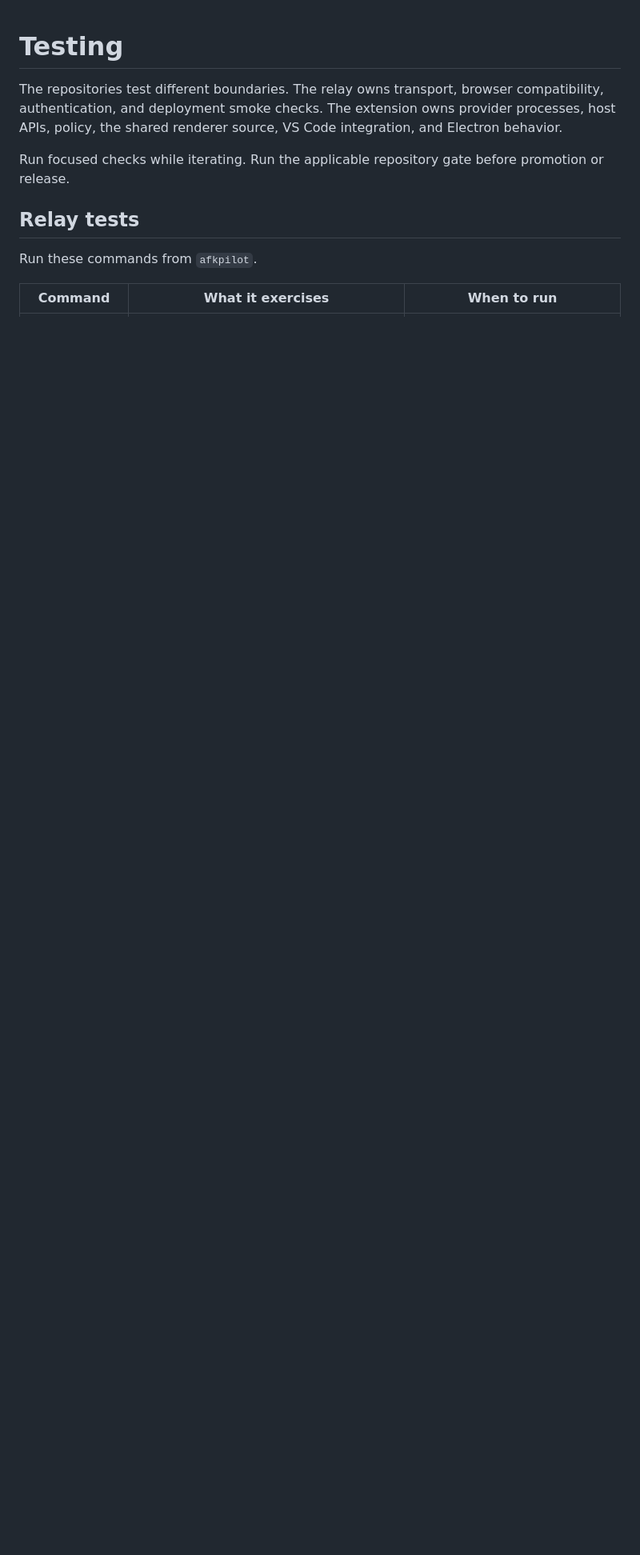
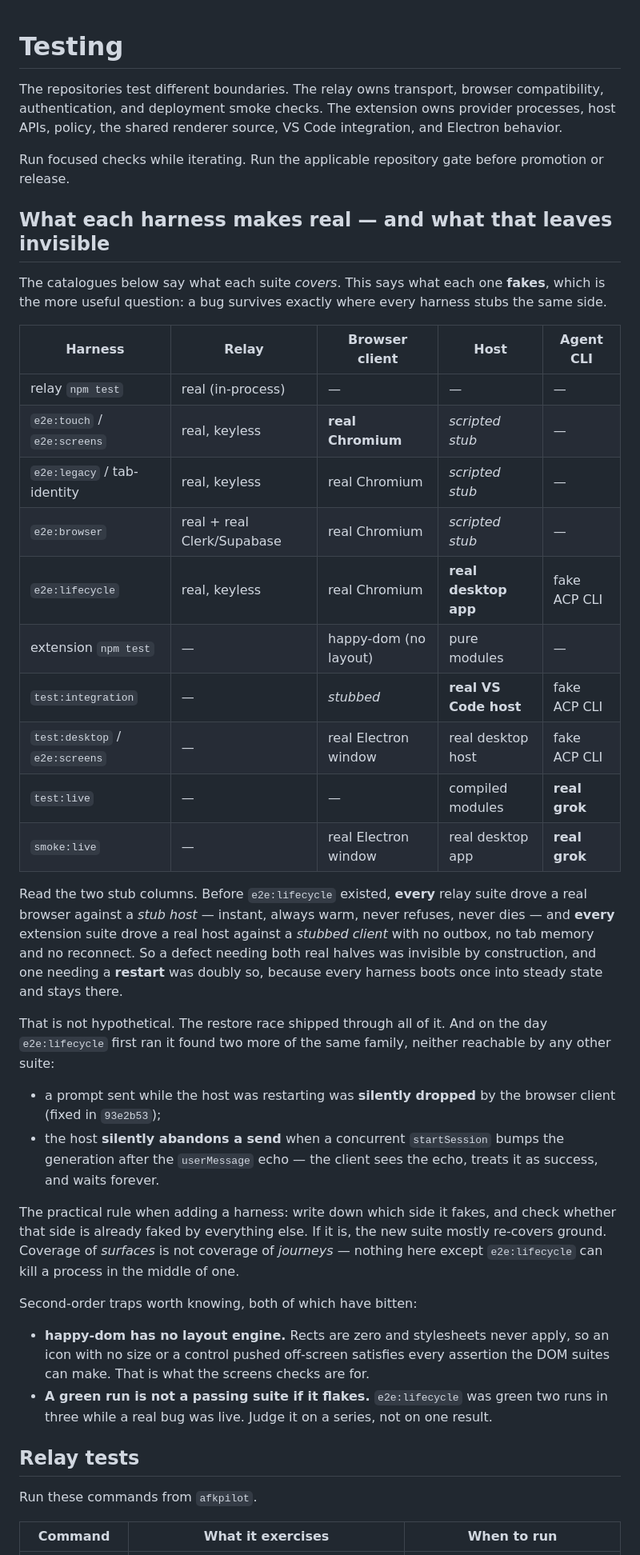
Before and after one commit to phuryn/afkpilot, a Markdown page: docs/test.md, the part around the change. Shown at 80% size. GitHub-like rendering; blank space fills up the shorter version.

Commit message:
Write down which side each harness fakes
The test docs in both repos say what each suite covers. Neither said what each
one FAKES, which is the question that actually predicts where a bug survives:
somewhere every harness stubs the same side.

Before e2e:lifecycle, every relay suite drove a real browser against a stub host
-- instant, always warm, never refuses, never dies -- and every extension suite
drove a real host against a stubbed client with no outbox, no tab memory and no
reconnect. A defect needing both real halves was invisible by construction, and
one needing a restart doubly so, because every harness boots once into steady
state and stays there. The restore race shipped through all of it.

The matrix now lives here, in the doc that already contrasts the two
repositories, rather than in a third catalogue that would duplicate the two
existing lists and drift away from them.

Recorded with it: the evidence from the day the lifecycle suite first ran, when
it found two more of the same family -- the browser silently dropping a prompt
sent during a restart, and the host silently abandoning a send when a concurrent
startSession bumps the generation after the userMessage echo. Plus the two
second-order traps that have bitten: happy-dom has no layout engine, so
zero-sized and off-screen elements satisfy every assertion the DOM suites can
make; and a suite that is green two runs in three is not passing.

Co-Authored-By: Claude Opus 5 <noreply@anthropic.com>

```diff
--- a/docs/test.md
+++ b/docs/test.md
@@ -3,6 +3,58 @@
 The repositories test different boundaries. The relay owns transport, browser compatibility, authentication, and deployment smoke checks. The extension owns provider processes, host APIs, policy, the shared renderer source, VS Code integration, and Electron behavior.
 
 Run focused checks while iterating. Run the applicable repository gate before promotion or release.
+
+## What each harness makes real — and what that leaves invisible
+
+The catalogues below say what each suite *covers*. This says what each one
+**fakes**, which is the more useful question: a bug survives exactly where every
+harness stubs the same side.
+
+| Harness | Relay | Browser client | Host | Agent CLI |
+| --- | --- | --- | --- | --- |
+| relay `npm test` | real (in-process) | — | — | — |
+| `e2e:touch` / `e2e:screens` | real, keyless | **real Chromium** | *scripted stub* | — |
+| `e2e:legacy` / tab-identity | real, keyless | real Chromium | *scripted stub* | — |
+| `e2e:browser` | real + real Clerk/Supabase | real Chromium | *scripted stub* | — |
+| `e2e:lifecycle` | real, keyless | real Chromium | **real desktop app** | fake ACP CLI |
+| extension `npm test` | — | happy-dom (no layout) | pure modules | — |
+| `test:integration` | — | *stubbed* | **real VS Code host** | fake ACP CLI |
+| `test:desktop` / `e2e:screens` | — | real Electron window | real desktop host | fake ACP CLI |
+| `test:live` | — | — | compiled modules | **real grok** |
+| `smoke:live` | — | real Electron window | real desktop app | **real grok** |
+
+Read the two stub columns. Before `e2e:lifecycle` existed, **every** relay suite
+drove a real browser against a *stub host* — instant, always warm, never
+refuses, never dies — and **every** extension suite drove a real host against a
+*stubbed client* with no outbox, no tab memory and no reconnect. So a defect
+needing both real halves was invisible by construction, and one needing a
+**restart** was doubly so, because every harness boots once into steady state
+and stays there.
+
+That is not hypothetical. The restore race shipped through all of it. And on the
+day `e2e:lifecycle` first ran it found two more of the same family, neither
+reachable by any other suite:
+
+- a prompt sent while the host was restarting was **silently dropped** by the
+  browser client (fixed in `93e2b53`);
+- the host **silently abandons a send** when a concurrent `startSession` bumps
+  the generation after the `userMessage` echo — the client sees the echo, treats
+  it as success, and waits forever.
+
+The practical rule when adding a harness: write down which side it fakes, and
+check whether that side is already faked by everything else. If it is, the new
+suite mostly re-covers ground. Coverage of *surfaces* is not coverage of
+*journeys* — nothing here except `e2e:lifecycle` can kill a process in the
+middle of one.
+
+Second-order traps worth knowing, both of which have bitten:
+
+- **happy-dom has no layout engine.** Rects are zero and stylesheets never
+  apply, so an icon with no size or a control pushed off-screen satisfies every
+  assertion the DOM suites can make. That is what the screens checks are for.
+- **A green run is not a passing suite if it flakes.** `e2e:lifecycle` was
+  green two runs in three while a real bug was live. Judge it on a series, not
+  on one result.
 
 ## Relay tests
 
```
